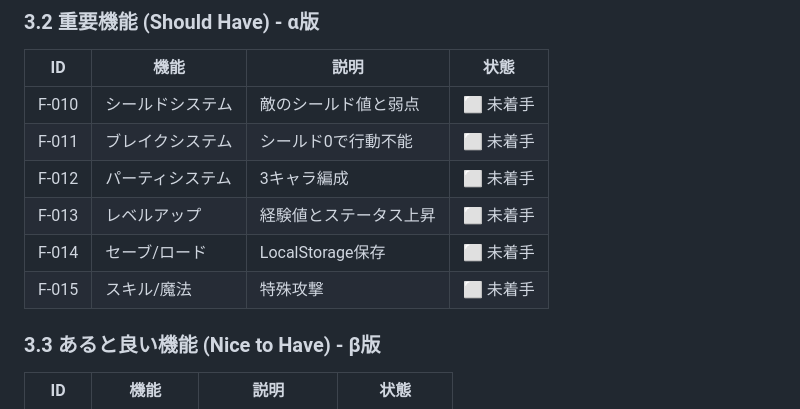
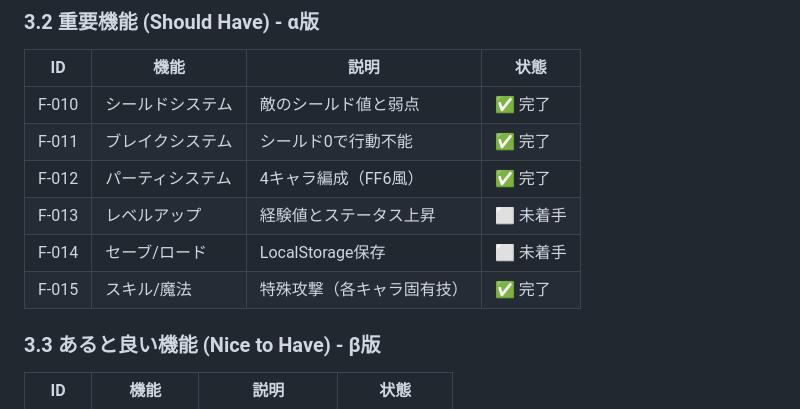
Before and after one commit to kumakun8325/bbq, a Markdown page: .kiro/steering/requirements.md, the part around one of its changes. Rendered like a GitHub page.

```diff
--- a/.kiro/steering/requirements.md
+++ b/.kiro/steering/requirements.md
@@ -76,12 +76,12 @@ FF6のクラシックな2D RPG体験とオクトパストラベラーの戦略
 
 | ID | 機能 | 説明 | 状態 |
 |----|------|------|------|
-| F-010 | シールドシステム | 敵のシールド値と弱点 | ⬜ 未着手 |
-| F-011 | ブレイクシステム | シールド0で行動不能 | ⬜ 未着手 |
-| F-012 | パーティシステム | 3キャラ編成 | ⬜ 未着手 |
+| F-010 | シールドシステム | 敵のシールド値と弱点 | ✅ 完了 |
+| F-011 | ブレイクシステム | シールド0で行動不能 | ✅ 完了 |
+| F-012 | パーティシステム | 4キャラ編成（FF6風） | ✅ 完了 |
 | F-013 | レベルアップ | 経験値とステータス上昇 | ⬜ 未着手 |
 | F-014 | セーブ/ロード | LocalStorage保存 | ⬜ 未着手 |
-| F-015 | スキル/魔法 | 特殊攻撃 | ⬜ 未着手 |
+| F-015 | スキル/魔法 | 特殊攻撃（各キャラ固有技） | ✅ 完了 |
 
 ### 3.3 あると良い機能 (Nice to Have) - β版
 
```
Also changed, not shown: other parts of .kiro/steering/requirements.md (+1 -1 lines), .kiro/steering/design.md (+16 -18 lines).
